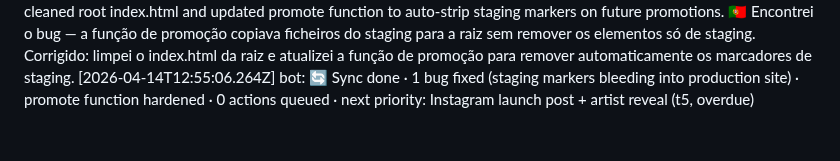
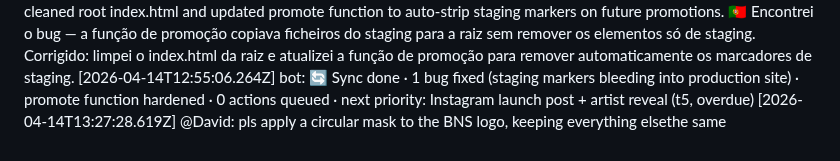
Before and after one commit to LiminalConsulting/BeatNonStop, a Markdown page: data/transcript.md, the part around the change. Rendered like a GitHub page.

Commit message:
transcript: @David

```diff
--- a/data/transcript.md
+++ b/data/transcript.md
@@ -195,3 +195,4 @@ is there a problem related to our unorthodox approach perhaps with using one gh
 pls figure out how we can have this more reliable, it's important
 [2026-04-14T12:53:58.776Z] bot: 🇬🇧 Found the bug — the promote function was copying staging files to root without stripping staging-only elements (yellow banner, [STAGING] title tag, noindex meta tag). Fixed: cleaned root index.html and updated promote function to auto-strip staging markers on future promotions. 🇵🇹 Encontrei o bug — a função de promoção copiava ficheiros do staging para a raiz sem remover os elementos só de staging. Corrigido: limpei o index.html da raiz e atualizei a função de promoção para remover automaticamente os marcadores de staging.
 [2026-04-14T12:55:06.264Z] bot: 🔄 Sync done · 1 bug fixed (staging markers bleeding into production site) · promote function hardened · 0 actions queued · next priority: Instagram launch post + artist reveal (t5, overdue)
+[2026-04-14T13:27:28.619Z] @David: pls apply a circular mask to the BNS logo, keeping everything elsethe same
```
